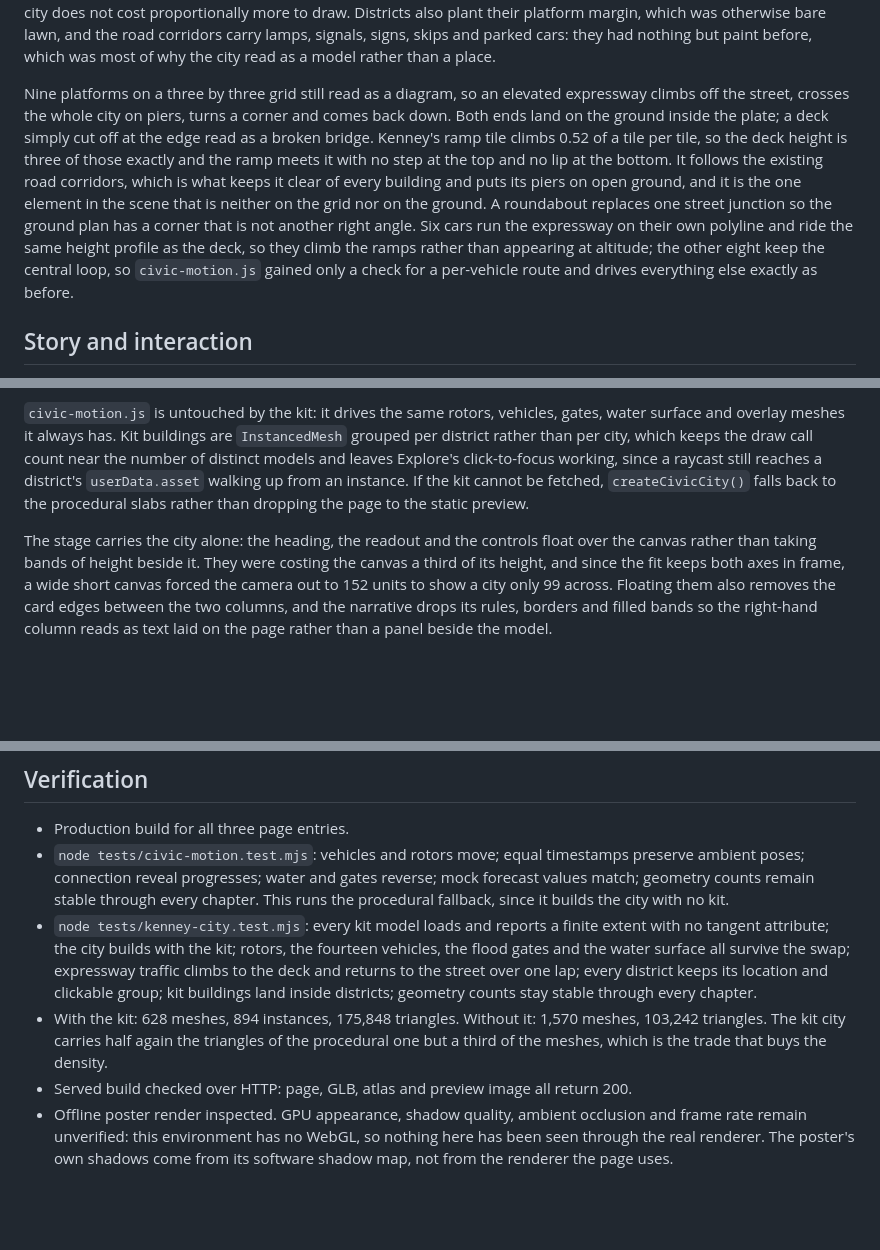
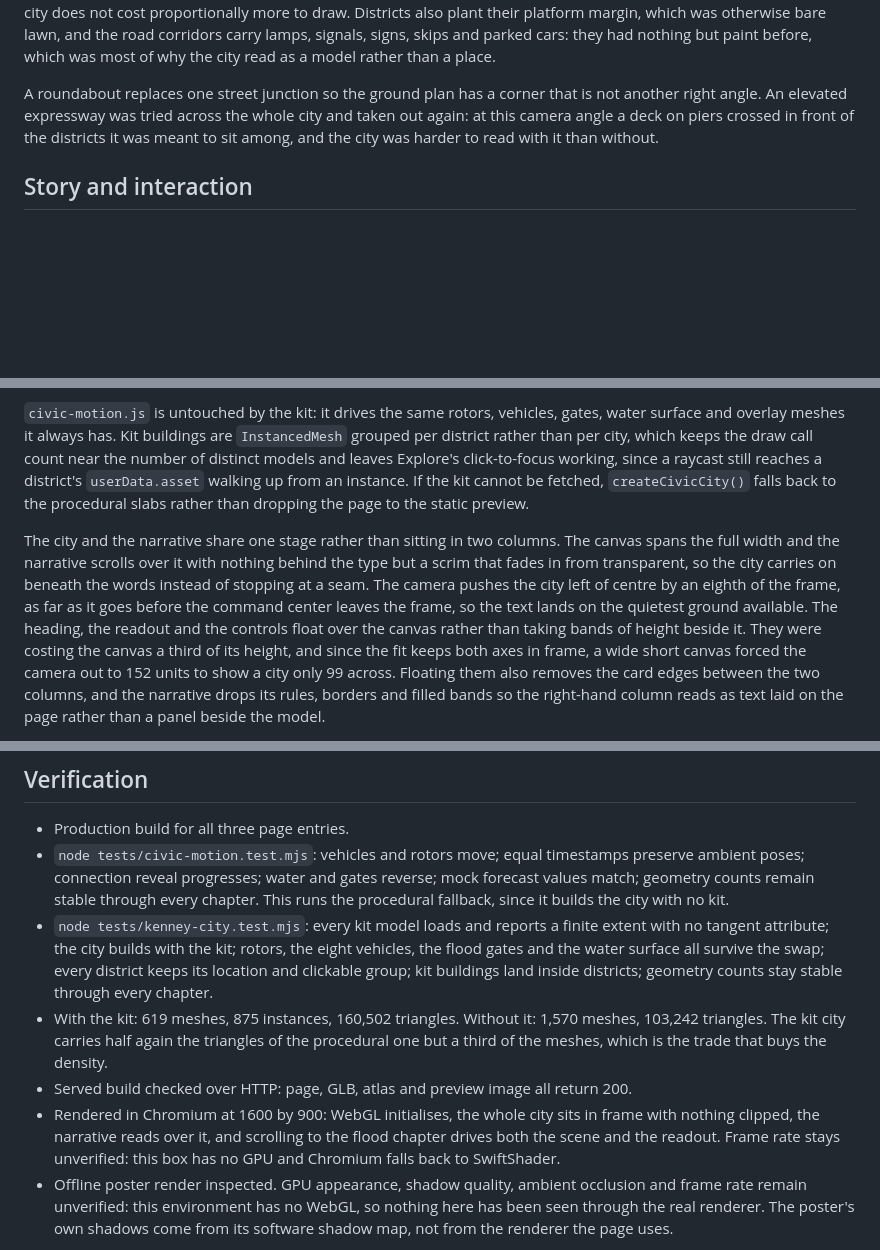
Before and after one commit to cazbabo/smart-building-next, a Markdown page: docs/city-intelligence.md, 3 parts joined by grey strips. Rendered like a GitHub page; blank space fills up the shorter version.

Commit message:
Bring the docs in line with the removed expressway
The previous commit shipped the code change but its documentation edit failed on
a quoting error and was never applied, so the page still described a viaduct,
fourteen vehicles and the old mesh counts. Records the removal and why, the
single-stage layout, and the Chromium check that now backs these numbers.

Co-Authored-By: Claude Opus 5 <noreply@anthropic.com>
Claude-Session: https://claude.ai/code/session_01MjisW3RJWG1toSRNHSkZDi

```diff
--- a/docs/city-intelligence.md
+++ b/docs/city-intelligence.md
@@ -60,20 +60,11 @@ platform margin, which was otherwise bare lawn, and the road corridors carry
 lamps, signals, signs, skips and parked cars: they had nothing but paint before,
 which was most of why the city read as a model rather than a place.
 
-Nine platforms on a three by three grid still read as a diagram, so an elevated
-expressway climbs off the street, crosses the whole city on piers, turns a corner
-and comes back down. Both ends land on the ground inside the plate; a deck simply
-cut off at the edge read as a broken bridge. Kenney's ramp tile climbs 0.52 of a
-tile per tile, so the deck height is three of those exactly and the ramp meets it
-with no step at the top and no lip at the bottom. It follows the existing road
-corridors, which is what keeps it clear of every building and puts its piers on
-open ground, and it is the one element in the scene that is neither on the grid
-nor on the ground. A roundabout replaces
-one street junction so the ground plan has a corner that is not another right
-angle. Six cars run the expressway on their own polyline and ride the same height
-profile as the deck, so they climb the ramps rather than appearing at altitude;
-the other eight keep the central loop, so `civic-motion.js` gained only a check
-for a per-vehicle route and drives everything else exactly as before.
+A roundabout replaces one street junction so the ground plan has a corner that
+is not another right angle. An elevated expressway was tried across the whole
+city and taken out again: at this camera angle a deck on piers crossed in front
+of the districts it was meant to sit among, and the city was harder to read with
+it than without.
 
 ## Story and interaction
 
@@ -104,8 +95,14 @@ working, since a raycast still reaches a district's `userData.asset` walking up
 from an instance. If the kit cannot be fetched, `createCivicCity()` falls back to
 the procedural slabs rather than dropping the page to the static preview.
 
-The stage carries the city alone: the heading, the readout and the controls float
-over the canvas rather than taking bands of height beside it. They were costing
+The city and the narrative share one stage rather than sitting in two columns.
+The canvas spans the full width and the narrative scrolls over it with nothing
+behind the type but a scrim that fades in from transparent, so the city carries
+on beneath the words instead of stopping at a seam. The camera pushes the city
+left of centre by an eighth of the frame, as far as it goes before the command
+center leaves the frame, so the text lands on the quietest ground available.
+The heading, the readout and the controls float over the canvas rather than
+taking bands of height beside it. They were costing
 the canvas a third of its height, and since the fit keeps both axes in frame, a
 wide short canvas forced the camera out to 152 units to show a city only 99
 across. Floating them also removes the card edges between the two columns, and
@@ -118,9 +115,10 @@ Desktop uses WebGL when available. Mobile and unavailable WebGL use a labeled st
 
 - Production build for all three page entries.
 - `node tests/civic-motion.test.mjs`: vehicles and rotors move; equal timestamps preserve ambient poses; connection reveal progresses; water and gates reverse; mock forecast values match; geometry counts remain stable through every chapter. This runs the procedural fallback, since it builds the city with no kit.
-- `node tests/kenney-city.test.mjs`: every kit model loads and reports a finite extent with no tangent attribute; the city builds with the kit; rotors, the fourteen vehicles, the flood gates and the water surface all survive the swap; expressway traffic climbs to the deck and returns to the street over one lap; every district keeps its location and clickable group; kit buildings land inside districts; geometry counts stay stable through every chapter.
-- With the kit: 628 meshes, 894 instances, 175,848 triangles. Without it: 1,570 meshes, 103,242 triangles. The kit city carries half again the triangles of the procedural one but a third of the meshes, which is the trade that buys the density.
+- `node tests/kenney-city.test.mjs`: every kit model loads and reports a finite extent with no tangent attribute; the city builds with the kit; rotors, the eight vehicles, the flood gates and the water surface all survive the swap; every district keeps its location and clickable group; kit buildings land inside districts; geometry counts stay stable through every chapter.
+- With the kit: 619 meshes, 875 instances, 160,502 triangles. Without it: 1,570 meshes, 103,242 triangles. The kit city carries half again the triangles of the procedural one but a third of the meshes, which is the trade that buys the density.
 - Served build checked over HTTP: page, GLB, atlas and preview image all return 200.
+- Rendered in Chromium at 1600 by 900: WebGL initialises, the whole city sits in frame with nothing clipped, the narrative reads over it, and scrolling to the flood chapter drives both the scene and the readout. Frame rate stays unverified: this box has no GPU and Chromium falls back to SwiftShader.
 - Offline poster render inspected. GPU appearance, shadow quality, ambient occlusion and frame rate remain unverified: this environment has no WebGL, so nothing here has been seen through the real renderer. The poster's own shadows come from its software shadow map, not from the renderer the page uses.
 
 The existing Smart Building/AIS pages retain their entry points. Unpublished `/smart-city` draft files are not part of this route.
```
